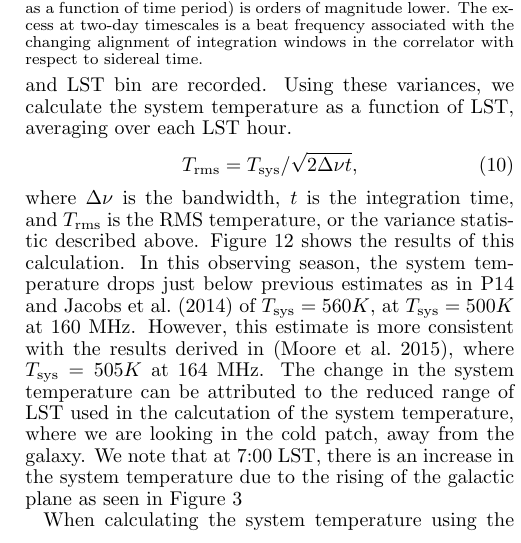
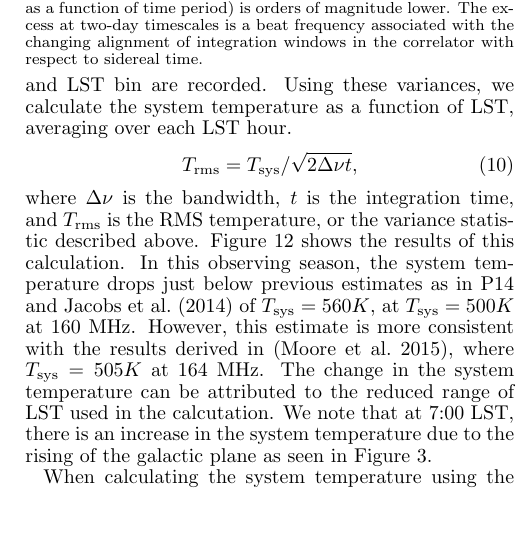
Before and after one commit to zakiali/psa64_pspec, a LaTeX document (psa64_pspec_ver2.tex): part of one column of page 10 of 22, cut so that both start at the same text, the shorter picture padded with empty space. Compiled offline with pdfLaTeX.

Commit message:
change a line in tsys paragraph

```diff
--- a/psa64_pspec_ver2.tex
+++ b/psa64_pspec_ver2.tex
@@ -1449,7 +1449,7 @@ as in P14 and \citet{jacobs_et_al2014} of $\Tsys=560K$, at $\Tsys=500K$ at 160
 MHz. However, this estimate is more consistent with the results derived in
 \citep{moore_et_al2015}, where $\Tsys=505K$ at 164 MHz. The change in the
 system temperature can be attributed to the reduced range of LST used in the
-calcutation of the system temperature, where we are looking in the cold patch, away from the galaxy. We note that at 7:00 LST, there is an increase in the system temperature due to the rising of the galactic plane as seen in Figure \ref{fig:coverage}
+calcutation. We note that at 7:00 LST, there is an increase in the system temperature due to the rising of the galactic plane as seen in Figure \ref{fig:coverage}.
 
 \begin{figure}\centering
 \includegraphics[width=\columnwidth]{plots/tsys.png}
```
